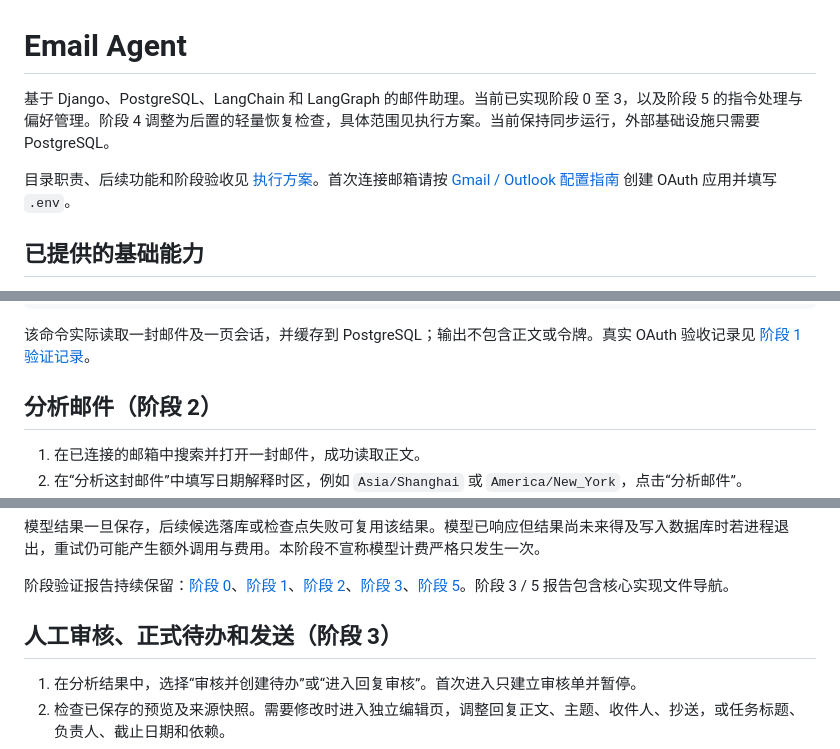
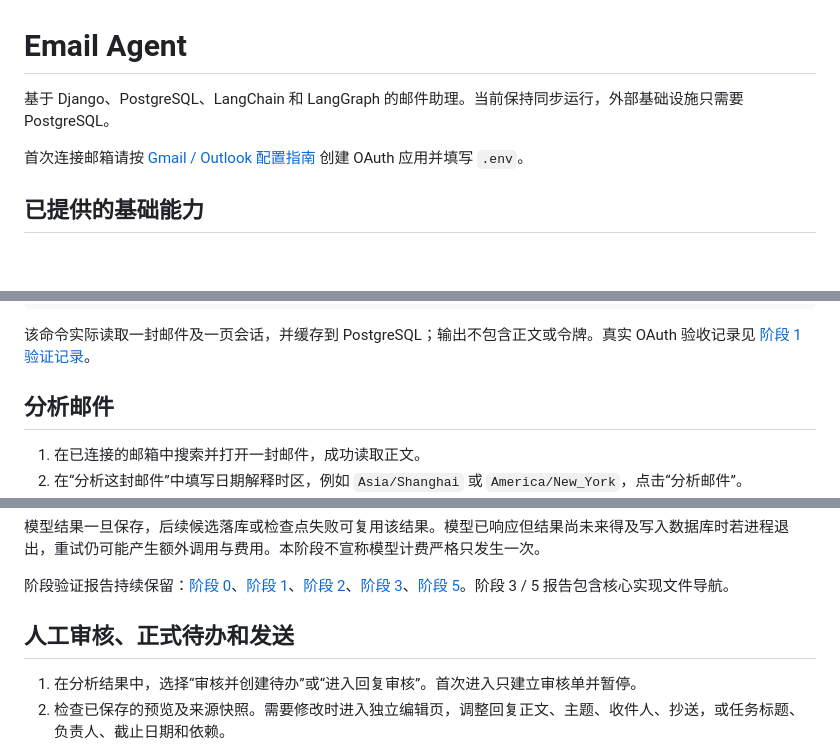
Before and after one commit to fjq1/Email-Agent, a Markdown page: README.md, 3 parts joined by grey strips. GitHub-like rendering; blank space fills up the shorter version.

Commit message:
修改readme，删除执行计划相关的内容和引用

```diff
--- a/README.md
+++ b/README.md
@@ -1,8 +1,8 @@
 # Email Agent
 
-基于 Django、PostgreSQL、LangChain 和 LangGraph 的邮件助理。当前已实现阶段 0 至 3，以及阶段 5 的指令处理与偏好管理。阶段 4 调整为后置的轻量恢复检查，具体范围见执行方案。当前保持同步运行，外部基础设施只需要 PostgreSQL。
+基于 Django、PostgreSQL、LangChain 和 LangGraph 的邮件助理。当前保持同步运行，外部基础设施只需要 PostgreSQL。
 
-目录职责、后续功能和阶段验收见 [执行方案](docs/IMPLEMENTATION_PLAN.md)。首次连接邮箱请按 [Gmail / Outlook 配置指南](docs/MAILBOX_SETUP.md) 创建 OAuth 应用并填写 `.env`。
+首次连接邮箱请按 [Gmail / Outlook 配置指南](docs/MAILBOX_SETUP.md) 创建 OAuth 应用并填写 `.env`。
 
 ## 已提供的基础能力
 
@@ -122,7 +122,7 @@ uv run python manage.py check_mailbox --username 你的Django用户名 --account
 
 该命令实际读取一封邮件及一页会话，并缓存到 PostgreSQL；输出不包含正文或令牌。真实 OAuth 验收记录见 [阶段 1 验证记录](docs/STAGE1_VERIFICATION.md)。
 
-## 分析邮件（阶段 2）
+## 分析邮件
 
 1. 在已连接的邮箱中搜索并打开一封邮件，成功读取正文。
 2. 在“分析这封邮件”中填写日期解释时区，例如 `Asia/Shanghai` 或 `America/New_York`，点击“分析邮件”。
@@ -157,7 +157,7 @@ uv run python manage.py analyze_mail --username 你的用户名 --analysis 分
 
 阶段验证报告持续保留：[阶段 0](docs/STAGE0_VERIFICATION.md)、[阶段 1](docs/STAGE1_VERIFICATION.md)、[阶段 2](docs/STAGE2_VERIFICATION.md)、[阶段 3](docs/STAGE3_VERIFICATION.md)、[阶段 5](docs/STAGE5_VERIFICATION.md)。阶段 3 / 5 报告包含核心实现文件导航。
 
-## 人工审核、正式待办和发送（阶段 3）
+## 人工审核、正式待办和发送
 
 1. 在分析结果中，选择“审核并创建待办”或“进入回复审核”。首次进入只建立审核单并暂停。
 2. 检查已保存的预览及来源快照。需要修改时进入独立编辑页，调整回复正文、主题、收件人、抄送，或任务标题、负责人、截止日期和依赖。
```
Also changed, not shown: other parts of README.md (+1 -1 lines).
